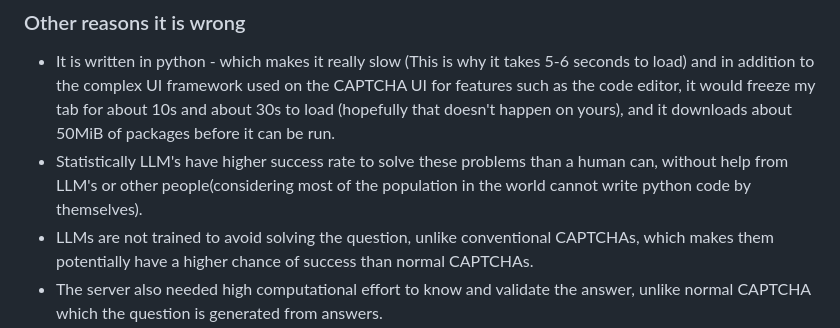
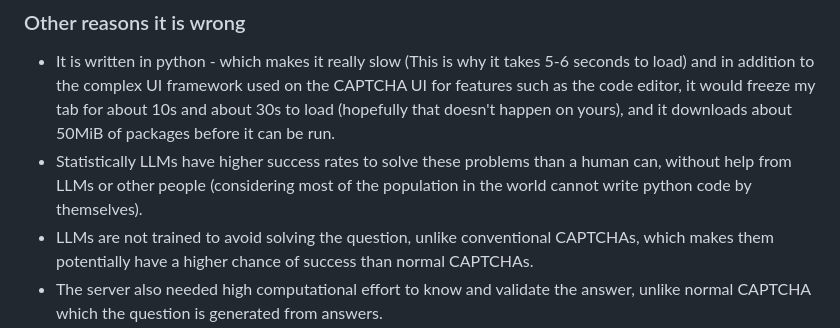
Before and after one commit to i-am-unknown-81514525/pycj12-peppy-poppies, a Markdown page: README.md, the part around the change. Drawn GitHub-style.

Commit message:
Fix grammar r2-4/8
Co-authored-by: Copilot <175728472+Copilot@users.noreply.github.com>

```diff
--- a/README.md
+++ b/README.md
@@ -108,7 +108,7 @@ One that is overcomplicated and no one can solve them? We done something similar
 
 ### Other reasons it is wrong
 - It is written in python - which makes it really slow (This is why it takes 5-6 seconds to load) and in addition to the complex UI framework used on the CAPTCHA UI for features such as the code editor, it would freeze my tab for about 10s and about 30s to load (hopefully that doesn't happen on yours), and it downloads about 50MiB of packages before it can be run.
-- Statistically LLM's have higher success rate to solve these problems than a human can, without help from LLM's or other people(considering most of the population in the world cannot write python code by themselves).
+- Statistically LLMs have higher success rates to solve these problems than a human can, without help from LLMs or other people (considering most of the population in the world cannot write python code by themselves).
 - LLMs are not trained to avoid solving the question, unlike conventional CAPTCHAs, which makes them potentially have a higher chance of success than normal CAPTCHAs.
 - The server also needed high computational effort to know and validate the answer, unlike normal CAPTCHA which the question is generated from answers.
 
```
